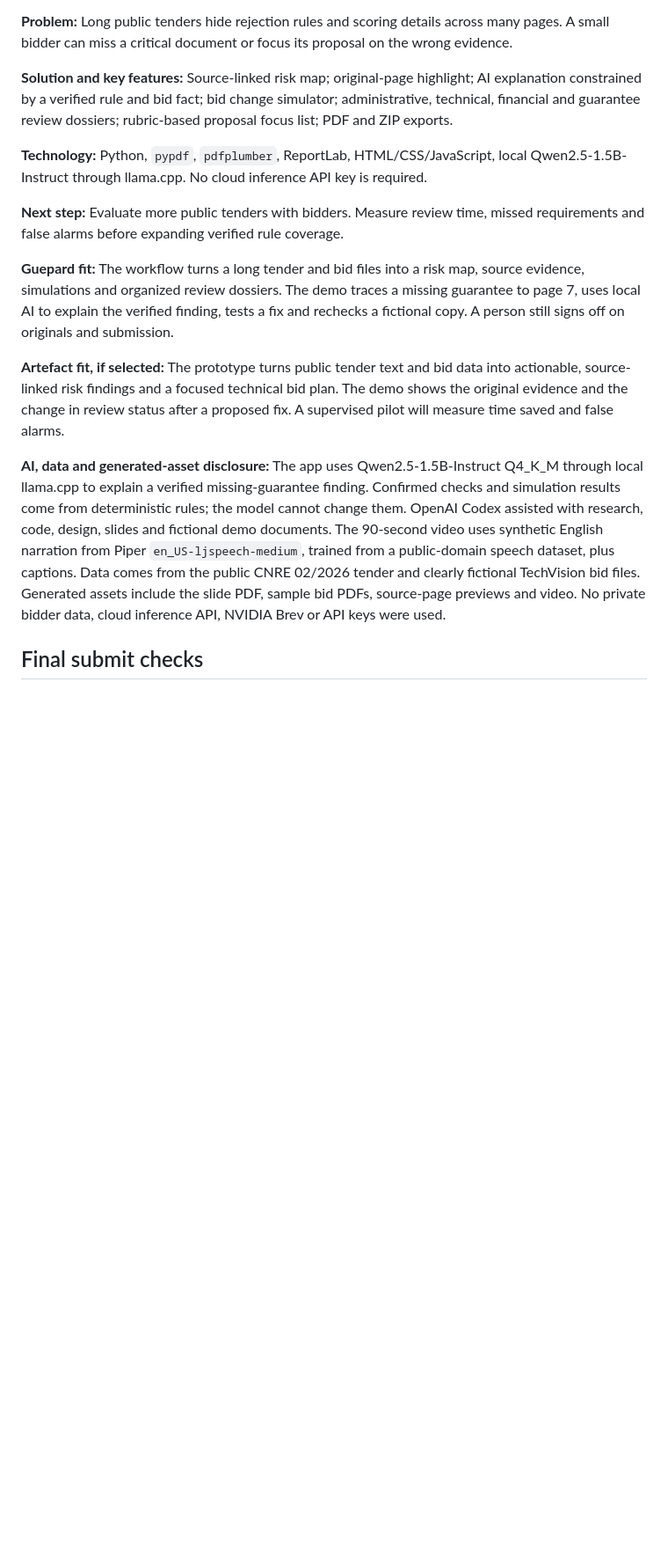
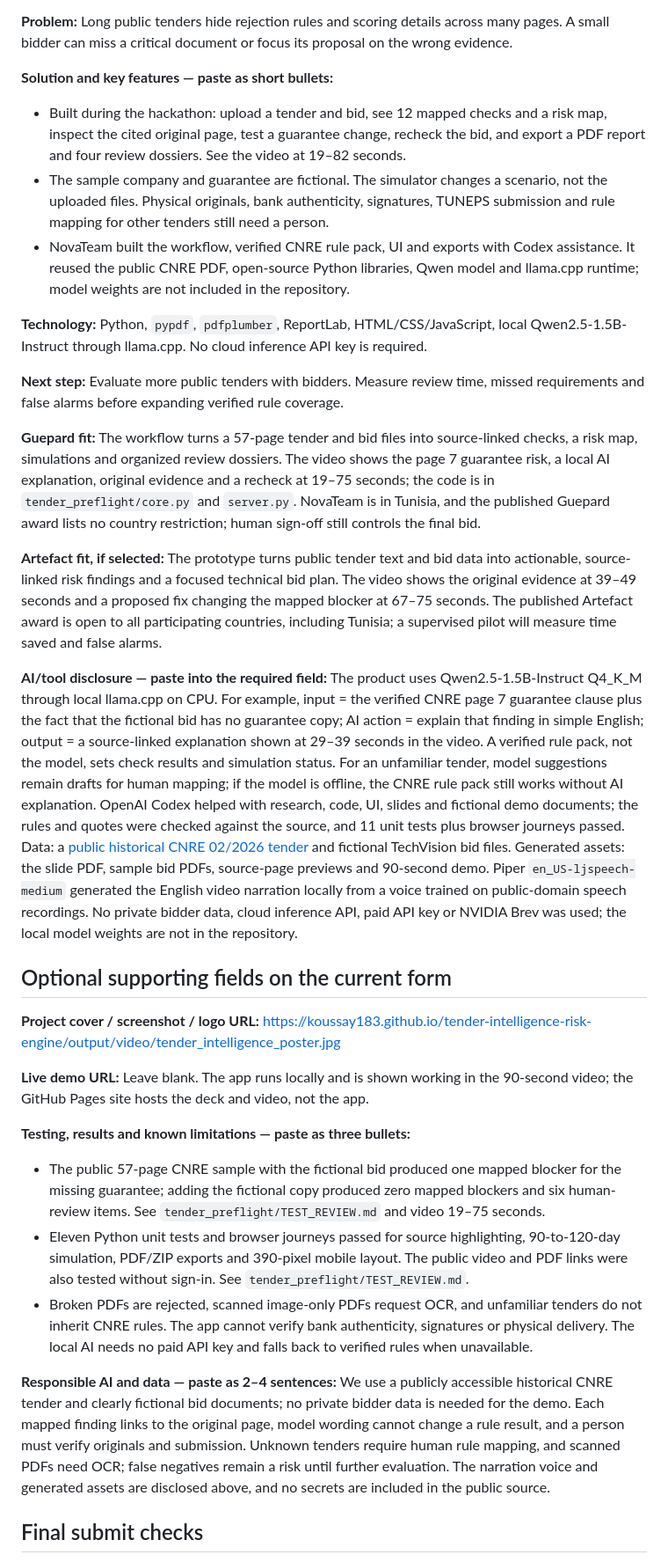
Before and after one commit to koussay183/tender-intelligence-risk-engine, a Markdown page: tender_preflight/FORM_READINESS_CHECKLIST.md, the part around one of its changes. Shown at 88% size. Drawn GitHub-style; blank space fills up the shorter version.

Commit message:
Prepare answers for current hackathon form

```diff
--- a/tender_preflight/FORM_READINESS_CHECKLIST.md
+++ b/tender_preflight/FORM_READINESS_CHECKLIST.md
@@ -39,17 +40,35 @@
 
 **Problem:** Long public tenders hide rejection rules and scoring details across many pages. A small bidder can miss a critical document or focus its proposal on the wrong evidence.
 
-**Solution and key features:** Source-linked risk map; original-page highlight; AI explanation constrained by a verified rule and bid fact; bid change simulator; administrative, technical, financial and guarantee review dossiers; rubric-based proposal focus list; PDF and ZIP exports.
+**Solution and key features — paste as short bullets:**
+
+- Built during the hackathon: upload a tender and bid, see 12 mapped checks and a risk map, inspect the cited original page, test a guarantee change, recheck the bid, and export a PDF report and four review dossiers. See the video at 19–82 seconds.
+- The sample company and guarantee are fictional. The simulator changes a scenario, not the uploaded files. Physical originals, bank authenticity, signatures, TUNEPS submission and rule mapping for other tenders still need a person.
+- NovaTeam built the workflow, verified CNRE rule pack, UI and exports with Codex assistance. It reused the public CNRE PDF, open-source Python libraries, Qwen model and llama.cpp runtime; model weights are not included in the repository.
 
 **Technology:** Python, `pypdf`, `pdfplumber`, ReportLab, HTML/CSS/JavaScript, local Qwen2.5-1.5B-Instruct through llama.cpp. No cloud inference API key is required.
 
 **Next step:** Evaluate more public tenders with bidders. Measure review time, missed requirements and false alarms before expanding verified rule coverage.
 
-**Guepard fit:** The workflow turns a long tender and bid files into a risk map, source evidence, simulations and organized review dossiers. The demo traces a missing guarantee to page 7, uses local AI to explain the verified finding, tests a fix and rechecks a fictional copy. A person still signs off on originals and submission.
+**Guepard fit:** The workflow turns a 57-page tender and bid files into source-linked checks, a risk map, simulations and organized review dossiers. The video shows the page 7 guarantee risk, a local AI explanation, original evidence and a recheck at 19–75 seconds; the code is in `tender_preflight/core.py` and `server.py`. NovaTeam is in Tunisia, and the published Guepard award lists no country restriction; human sign-off still controls the final bid.
 
-**Artefact fit, if selected:** The prototype turns public tender text and bid data into actionable, source-linked risk findings and a focused technical bid plan. The demo shows the original evidence and the change in review status after a proposed fix. A supervised pilot will measure time saved and false alarms.
+**Artefact fit, if selected:** The prototype turns public tender text and bid data into actionable, source-linked risk findings and a focused technical bid plan. The video shows the original evidence at 39–49 seconds and a proposed fix changing the mapped blocker at 67–75 seconds. The published Artefact award is open to all participating countries, including Tunisia; a supervised pilot will measure time saved and false alarms.
 
-**AI, data and generated-asset disclosure:** The app uses Qwen2.5-1.5B-Instruct Q4_K_M through local llama.cpp to explain a verified missing-guarantee finding. Confirmed checks and simulation results come from deterministic rules; the model cannot change them. OpenAI Codex assisted with research, code, design, slides and fictional demo documents. The 90-second video uses synthetic English narration from Piper `en_US-ljspeech-medium`, trained from a public-domain speech dataset, plus captions. Data comes from the public CNRE 02/2026 tender and clearly fictional TechVision bid files. Generated assets include the slide PDF, sample bid PDFs, source-page previews and video. No private bidder data, cloud inference API, NVIDIA Brev or API keys were used.
+**AI/tool disclosure — paste into the required field:** The product uses Qwen2.5-1.5B-Instruct Q4_K_M through local llama.cpp on CPU. For example, input = the verified CNRE page 7 guarantee clause plus the fact that the fictional bid has no guarantee copy; AI action = explain that finding in simple English; output = a source-linked explanation shown at 29–39 seconds in the video. A verified rule pack, not the model, sets check results and simulation status. For an unfamiliar tender, model suggestions remain drafts for human mapping; if the model is offline, the CNRE rule pack still works without AI explanation. OpenAI Codex helped with research, code, UI, slides and fictional demo documents; the rules and quotes were checked against the source, and 11 unit tests plus browser journeys passed. Data: a [public historical CNRE 02/2026 tender](https://www.marchespublics.gov.tn/storage/tender/2026/02/06/a7ba80e0-5885-446b-8ed1-f8ea7287d967_1770391436_e7dc21ec7b4204831508b4942be2a1f1.pdf) and fictional TechVision bid files. Generated assets: the slide PDF, sample bid PDFs, source-page previews and 90-second demo. Piper `en_US-ljspeech-medium` generated the English video narration locally from a voice trained on public-domain speech recordings. No private bidder data, cloud inference API, paid API key or NVIDIA Brev was used; the local model weights are not in the repository.
+
+## Optional supporting fields on the current form
+
+**Project cover / screenshot / logo URL:** https://koussay183.github.io/tender-intelligence-risk-engine/output/video/tender_intelligence_poster.jpg
+
+**Live demo URL:** Leave blank. The app runs locally and is shown working in the 90-second video; the GitHub Pages site hosts the deck and video, not the app.
+
+**Testing, results and known limitations — paste as three bullets:**
+
+- The public 57-page CNRE sample with the fictional bid produced one mapped blocker for the missing guarantee; adding the fictional copy produced zero mapped blockers and six human-review items. See `tender_preflight/TEST_REVIEW.md` and video 19–75 seconds.
+- Eleven Python unit tests and browser journeys passed for source highlighting, 90-to-120-day simulation, PDF/ZIP exports and 390-pixel mobile layout. The public video and PDF links were also tested without sign-in. See `tender_preflight/TEST_REVIEW.md`.
+- Broken PDFs are rejected, scanned image-only PDFs request OCR, and unfamiliar tenders do not inherit CNRE rules. The app cannot verify bank authenticity, signatures or physical delivery. The local AI needs no paid API key and falls back to verified rules when unavailable.
+
+**Responsible AI and data — paste as 2–4 sentences:** We use a publicly accessible historical CNRE tender and clearly fictional bid documents; no private bidder data is needed for the demo. Each mapped finding links to the original page, model wording cannot change a rule result, and a person must verify originals and submission. Unknown tenders require human rule mapping, and scanned PDFs need OCR; false negatives remain a risk until further evaluation. The narration voice and generated assets are disclosed above, and no secrets are included in the public source.
 
 ## Final submit checks
 
```
Also changed, not shown: other parts of tender_preflight/FORM_READINESS_CHECKLIST.md (+6 -5 lines).
